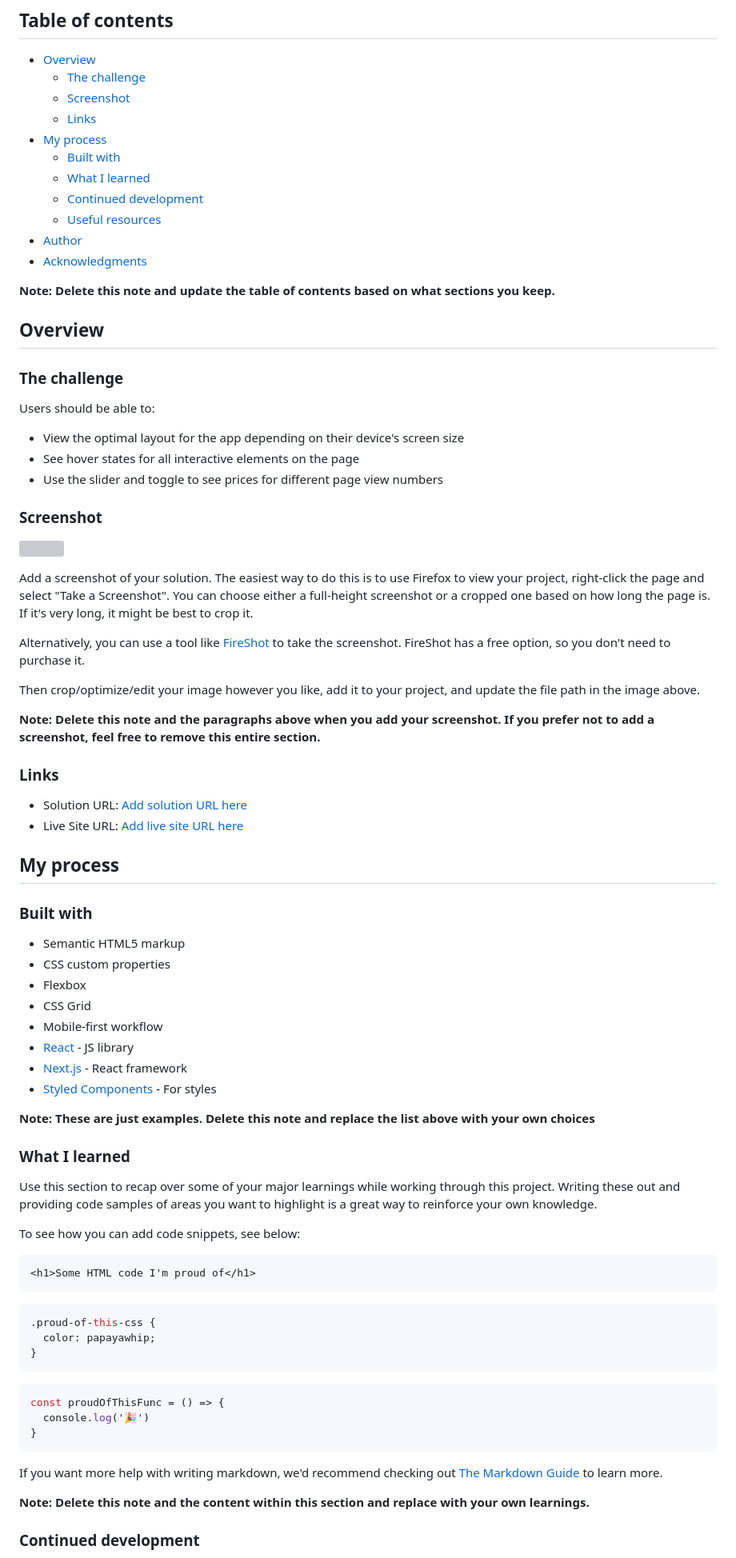
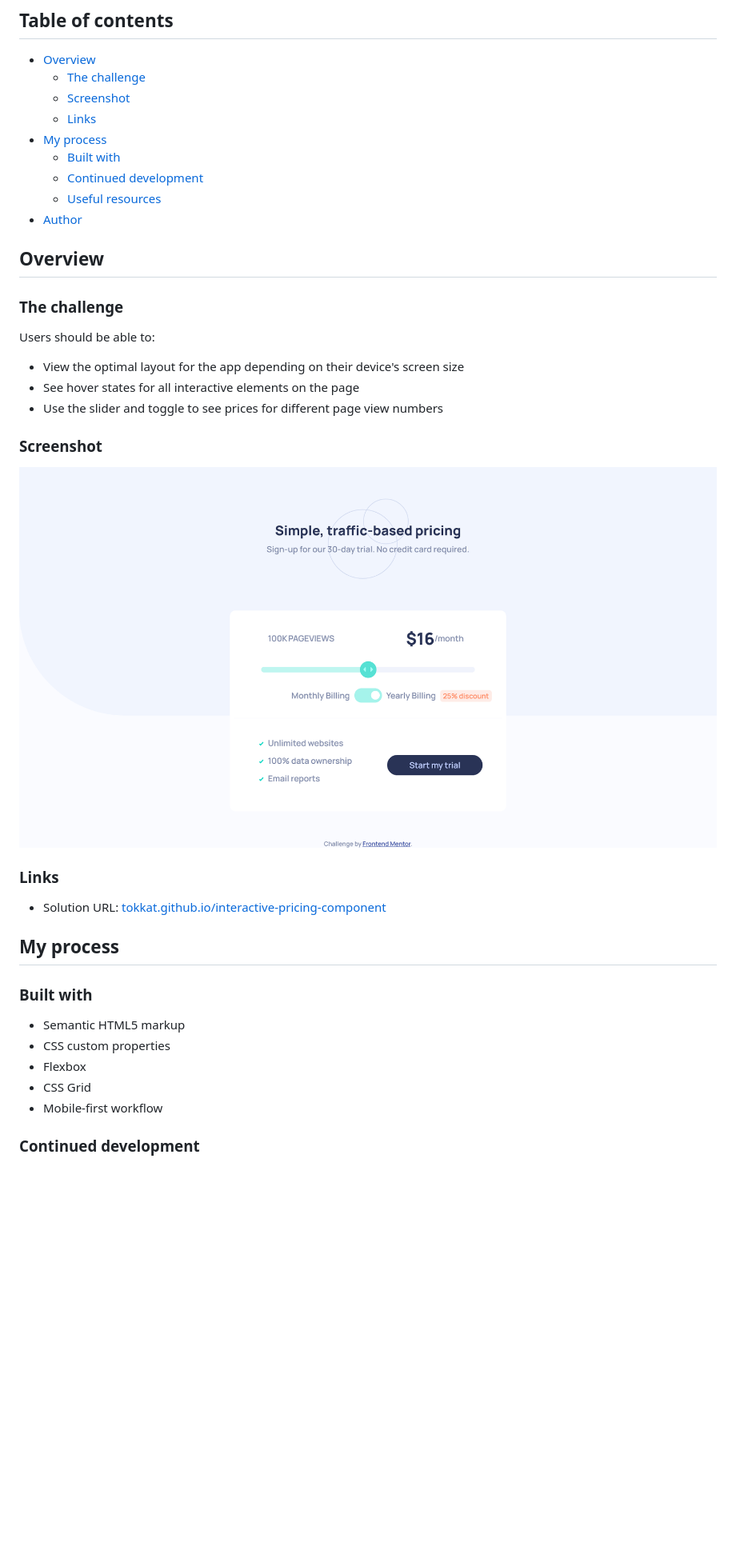
Before and after one commit to Tokkat/interactive-pricing-component, a Markdown page: README.md, the part around the change printed below. Shown: that part at 80% size. Rendered like a GitHub page; pictures changed too: images/screenshot.png (added); blank space fills up the shorter version; grey boxes are pictures that could not be loaded.

````diff
--- a/README.md
+++ b/README.md
@@ -10,13 +10,9 @@ This is a solution to the [Interactive pricing component challenge on Frontend M
   - [Links](#links)
 - [My process](#my-process)
   - [Built with](#built-with)
-  - [What I learned](#what-i-learned)
   - [Continued development](#continued-development)
   - [Useful resources](#useful-resources)
 - [Author](#author)
-- [Acknowledgments](#acknowledgments)
-
-**Note: Delete this note and update the table of contents based on what sections you keep.**
 
 ## Overview
 
@@ -30,20 +26,11 @@ Users should be able to:
 
 ### Screenshot
 
-![](./screenshot.jpg)
-
-Add a screenshot of your solution. The easiest way to do this is to use Firefox to view your project, right-click the page and select "Take a Screenshot". You can choose either a full-height screenshot or a cropped one based on how long the page is. If it's very long, it might be best to crop it.
-
-Alternatively, you can use a tool like [FireShot](https://getfireshot.com/) to take the screenshot. FireShot has a free option, so you don't need to purchase it.
-
-Then crop/optimize/edit your image however you like, add it to your project, and update the file path in the image above.
-
-**Note: Delete this note and the paragraphs above when you add your screenshot. If you prefer not to add a screenshot, feel free to remove this entire section.**
+![Screenshot](images/screenshot.png)
 
 ### Links
 
-- Solution URL: [Add solution URL here](https://your-solution-url.com)
-- Live Site URL: [Add live site URL here](https://your-live-site-url.com)
+- Solution URL: [tokkat.github.io/interactive-pricing-component](https://tokkat.github.io/interactive-pricing-component/)
 
 ## My process
 
@@ -54,35 +41,6 @@ Then crop/optimize/edit your image however you like, add it to your project, and
 - Flexbox
 - CSS Grid
 - Mobile-first workflow
-- [React](https://reactjs.org/) - JS library
-- [Next.js](https://nextjs.org/) - React framework
-- [Styled Components](https://styled-components.com/) - For styles
-
-**Note: These are just examples. Delete this note and replace the list above with your own choices**
-
-### What I learned
-
-Use this section to recap over some of your major learnings while working through this project. Writing these out and providing code samples of areas you want to highlight is a great way to reinforce your own knowledge.
-
-To see how you can add code snippets, see below:
-
-```html
-<h1>Some HTML code I'm proud of</h1>
-```
-```css
-.proud-of-this-css {
-  color: papayawhip;
-}
-```
-```js
-const proudOfThisFunc = () => {
-  console.log('🎉')
-}
-```
-
-If you want more help with writing markdown, we'd recommend checking out [The Markdown Guide](https://www.markdownguide.org/) to learn more.
-
-**Note: Delete this note and the content within this section and replace with your own learnings.**
 
 ### Continued development
 
````
Also changed, not shown: other parts of README.md (+4 -18 lines), 1 other file.
